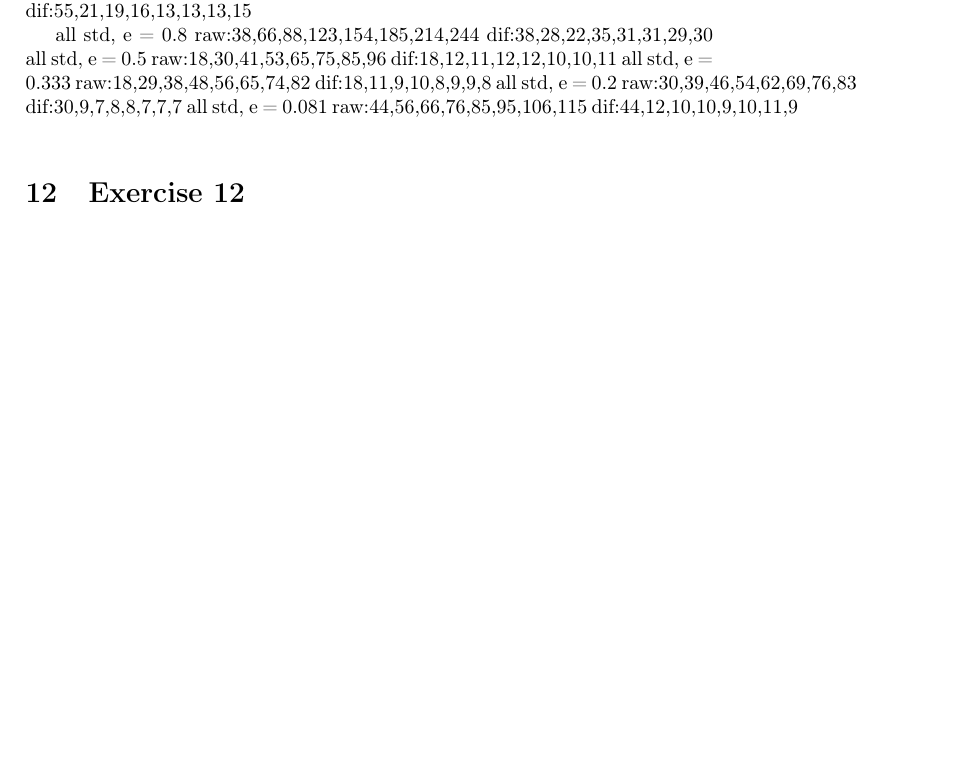
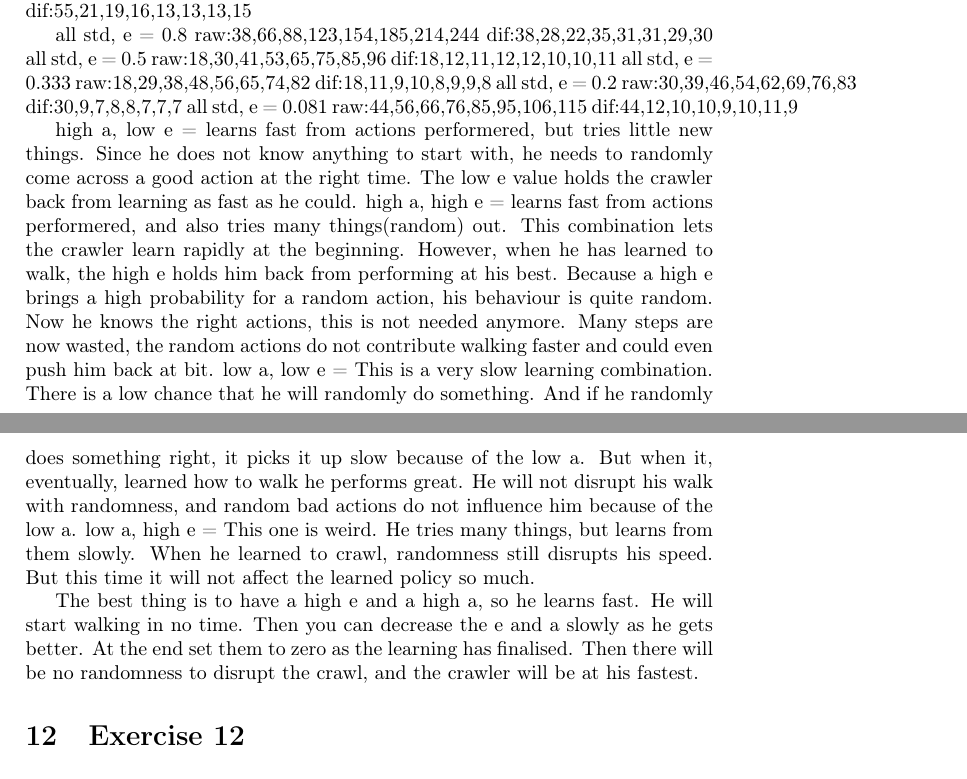
Before and after one commit to codybloemhard/UU_KI, a LaTeX document (projectB/documents/report.tex, which reads projectB/documents/partials/exercise11.tex): part of page 9 of 9 before the commit and two parts of pages 9 and 10 of 10 after it, the two joined at a grey line, cut so that both start at the same text, the shorter picture padded with empty space. Compiled offline with pdfLaTeX.

Commit message:
part 3 of ex 11, content done, polish not

```diff
--- a/projectB/documents/partials/exercise11.tex
+++ b/projectB/documents/partials/exercise11.tex
@@ -43,3 +43,22 @@ dif:30,9,7,8,8,7,7,7
 all std, e = 0.081
 raw:44,56,66,76,85,95,106,115
 dif:44,12,10,10,9,10,11,9
+
+high a, low e = learns fast from actions performered, but tries little new things.
+Since he does not know anything to start with, he needs to randomly come across a good action at the right time.
+The low e value holds the crawler back from learning as fast as he could.
+high a, high e = learns fast from actions performered, and also tries many things(random) out.
+This combination lets the crawler learn rapidly at the beginning. However, when he has learned to walk, the high e
+holds him back from performing at his best. Because a high e brings a high probability for a random action, his
+behaviour is quite random. Now he knows the right actions, this is not needed anymore. Many steps are now wasted, the random
+actions do not contribute walking faster and could even push him back at bit.
+low a, low e = This is a very slow learning combination. There is a low chance that he will randomly do something.
+And if he randomly does something right, it picks it up slow because of the low a. But when it, eventually, learned how to walk
+he performs great. He will not disrupt his walk with randomness, and random bad actions do not influence him because of
+the low a.
+low a, high e = This one is weird. He tries many things, but learns from them slowly. When he learned to crawl, randomness
+still disrupts his speed. But this time it will not affect the learned policy so much.
+
+The best thing is to have a high e and a high a, so he learns fast. He will start walking in no time. Then you can decrease
+the e and a slowly as he gets better. At the end set them to zero as the learning has finalised. Then there will be no
+randomness to disrupt the crawl, and the crawler will be at his fastest.
```
Also changed, not shown: projectB/documents/report.pdf.
